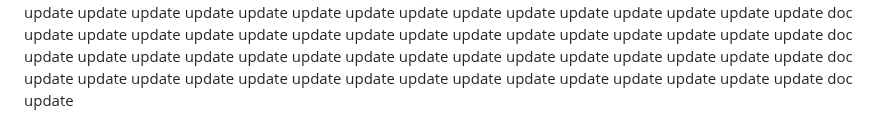
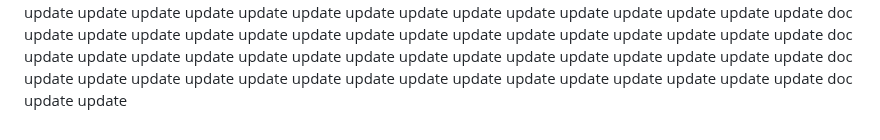
Before and after one commit to govinddevops/devops-journey, a Markdown page: linux/README.md, the part around the change. GitHub-like rendering.

```diff
--- a/linux/README.md
+++ b/linux/README.md
@@ -279,3 +279,4 @@ update
 update
 doc
 update
+update
```
